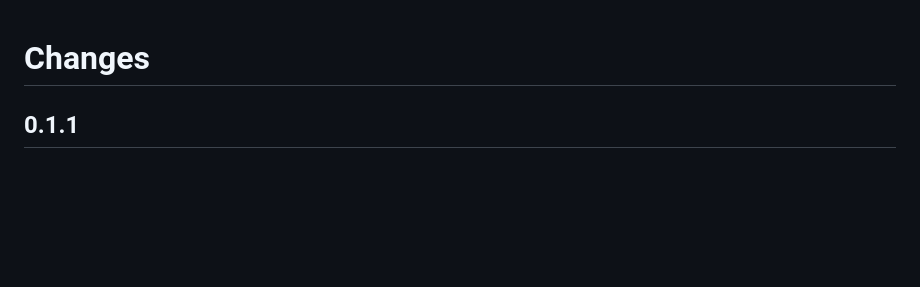
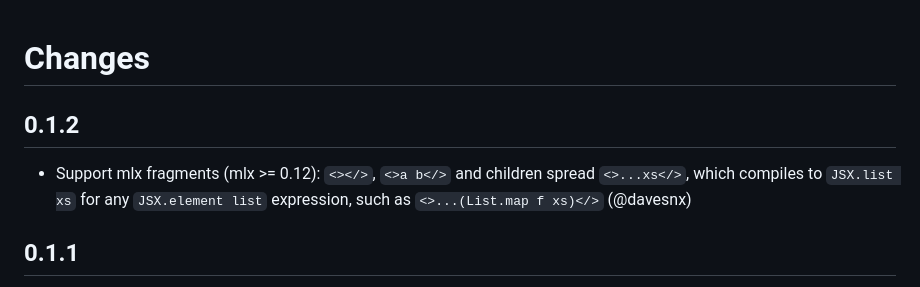
Before and after one commit to davesnx/html_of_jsx, a Markdown page: CHANGES.md, the part around the change. Rendered like a GitHub page; blank space fills up the shorter version.

Commit message:
Release mlx fragment support as 0.1.2

```diff
--- a/CHANGES.md
+++ b/CHANGES.md
@@ -1,4 +1,8 @@
 # Changes
+
+## 0.1.2
+
+- Support mlx fragments (mlx >= 0.12): `<></>`, `<>a b</>` and children spread `<>...xs</>`, which compiles to `JSX.list xs` for any `JSX.element list` expression, such as `<>...(List.map f xs)</>` (@davesnx)
 
 ## 0.1.1
 
```
